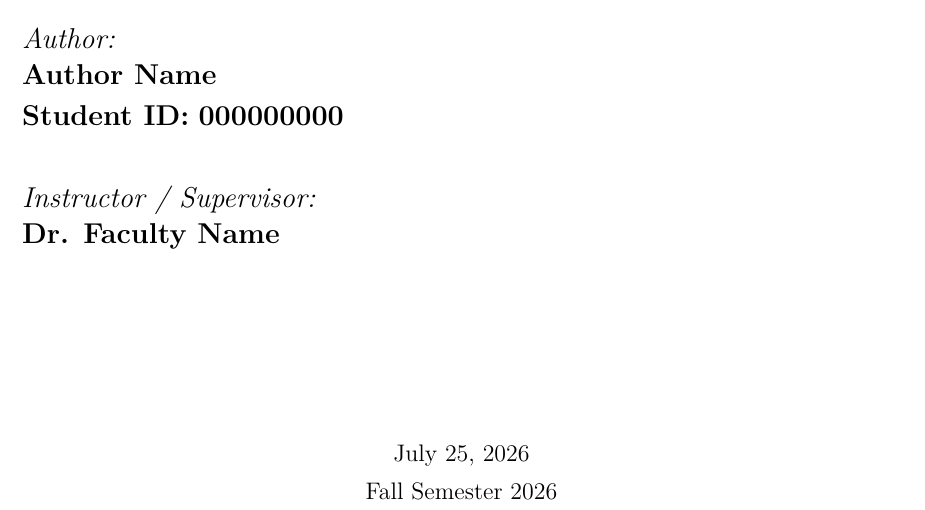
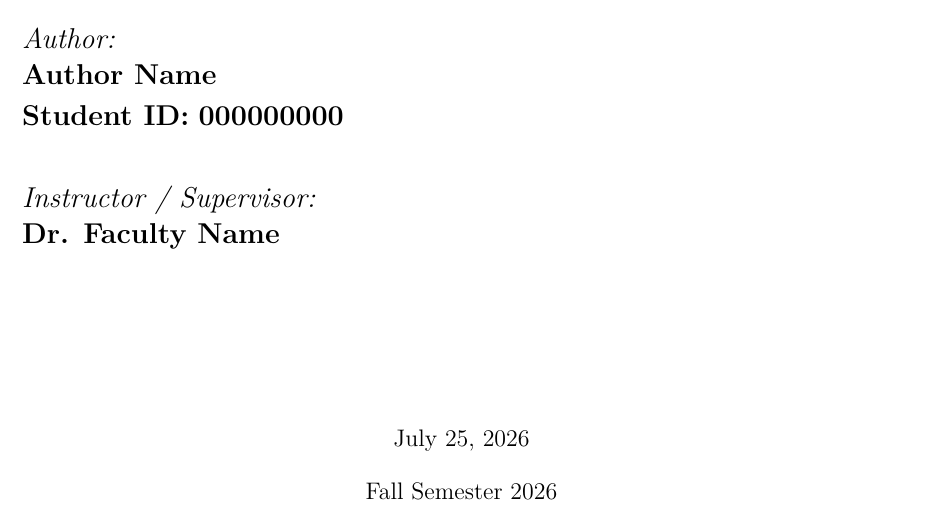
Before and after one commit to hmolhem/engineering-latex-templates, a LaTeX thesis (report-template/main.tex, which reads report-template/frontmatter/titlepage.tex): part of page 1 of 20, cut so that both start at the same text. Compiled offline with pdfLaTeX.

Commit message:
fix: correct title page date spacing

```diff
--- a/report-template/frontmatter/titlepage.tex
+++ b/report-template/frontmatter/titlepage.tex
@@ -81,10 +81,10 @@
     % -----------------------------------------------------
     % Submission date and optional semester/project period
     % -----------------------------------------------------
-    \submissiondate
+    \submissiondate\par
 
     \ifshowsemester
-        \\[0.15cm]
+        \vspace{0.15cm}
         \semestername
     \fi
 
```
